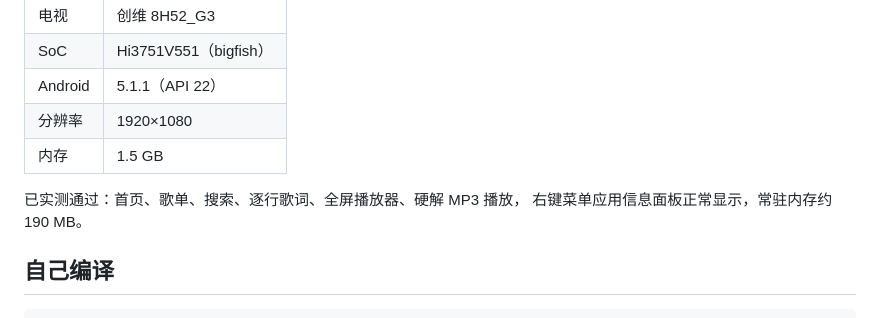
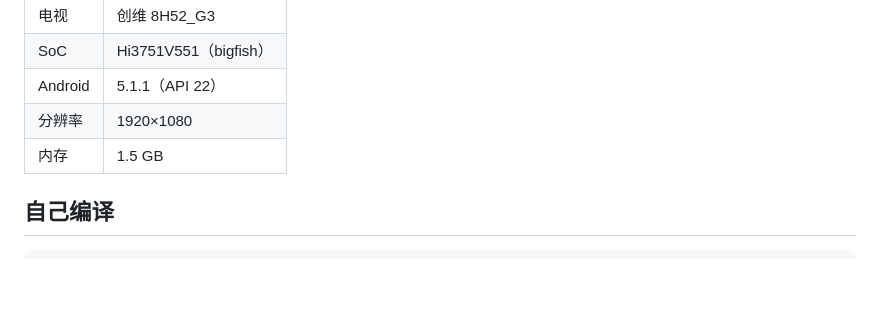
Before and after one commit to TempTwo/aerial-tv-skyworth, a Markdown page: README.md, the part around the change. GitHub-like rendering; blank space fills up the shorter version.

```diff
--- a/README.md
+++ b/README.md
@@ -137,8 +137,6 @@ API Host 和 Key；**1.21 从 [BeatsAD/quiet-tv](https://github.com/BeatsAD/quie
 | 分辨率 | 1920×1080 |
 | 内存 | 1.5 GB |
 
-已实测通过：首页、歌单、搜索、逐行歌词、全屏播放器、硬解 MP3 播放，
-右键菜单应用信息面板正常显示，常驻内存约 190 MB。
 
 ## 自己编译
 
```
